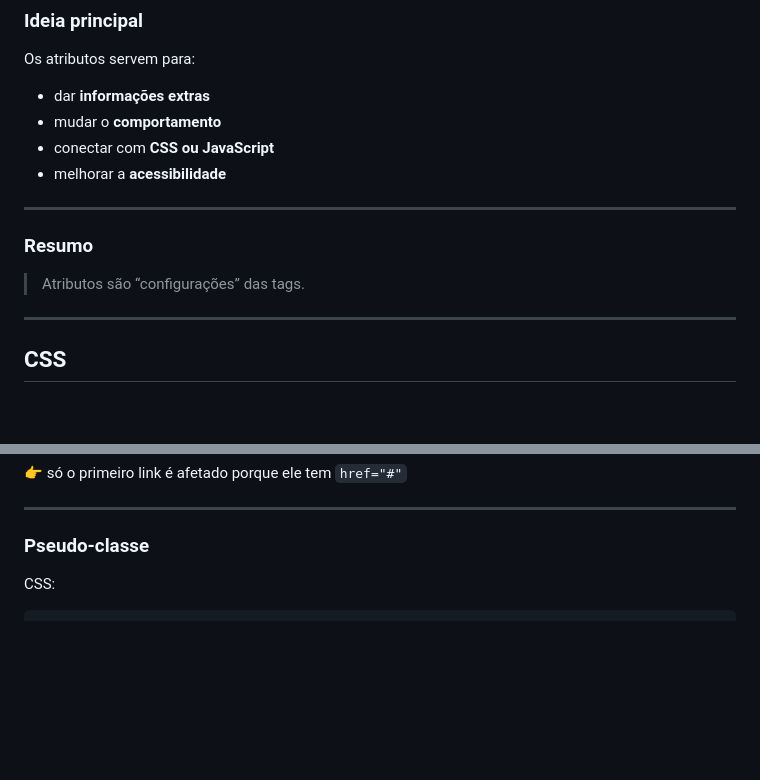
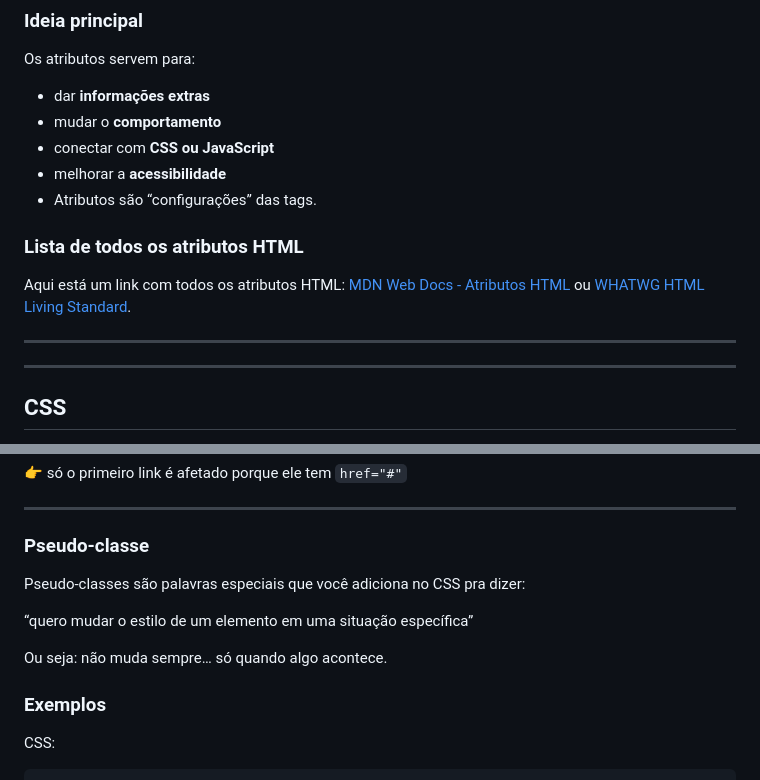
Before and after one commit to jhonyfumagallii/garatujas, a Markdown page: README.md, 2 parts joined by grey strips. Rendered like a GitHub page; blank space fills up the shorter version.

Commit message:
Update README with HTML attributes and CSS pseudo-classes
Added a section on HTML attributes and pseudo-classes in CSS.

````diff
--- a/README.md
+++ b/README.md
@@ -199,13 +199,12 @@ Os atributos servem para:
 * mudar o **comportamento**
 * conectar com **CSS ou JavaScript**
 * melhorar a **acessibilidade**
+* Atributos são “configurações” das tags.
+
+### Lista de todos os atributos HTML
+Aqui está um link com todos os atributos HTML: [MDN Web Docs - Atributos HTML](https://developer.mozilla.org/pt-BR/docs/Web/HTML/Attributes) ou [WHATWG HTML Living Standard](https://html.spec.whatwg.org/).
 
 ---
-
-### Resumo
-
-> Atributos são “configurações” das tags.
-
 ---
 
 ## CSS
@@ -382,6 +381,14 @@ HTML:
 
 ### Pseudo-classe
 
+Pseudo-classes são palavras especiais que você adiciona no CSS pra dizer:
+
+“quero mudar o estilo de um elemento em uma situação específica”
+
+Ou seja: não muda sempre… só quando algo acontece.
+
+### Exemplos
+
 CSS:
 
 ```css
````
